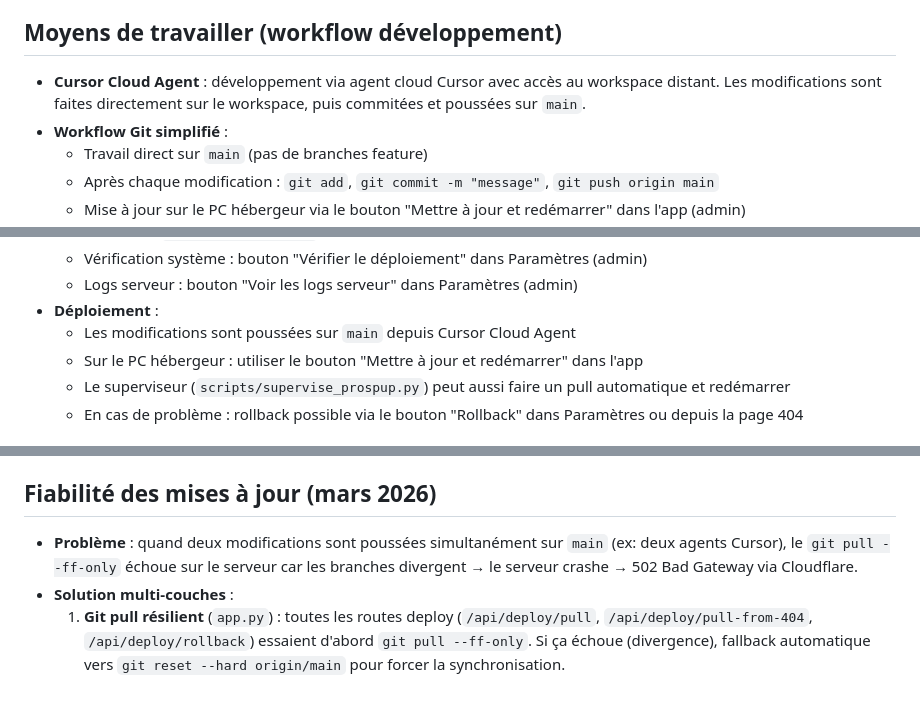
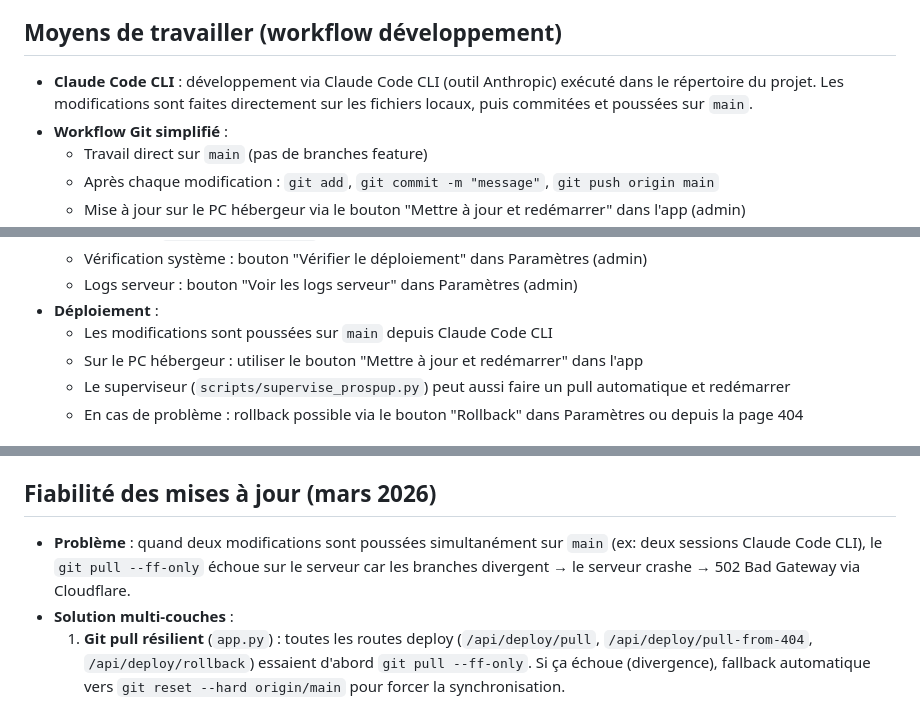
Before and after one commit to AntoineBinet/Prosp_UpV30, a Markdown page: CLAUDE.md, 3 parts joined by grey strips. GitHub-like rendering.

Commit message:
docs: remplace Cursor Cloud Agent par Claude Code CLI dans CLAUDE.md
- Section "Moyens de travailler" : description de l'outil de développement
  mise à jour (agent cloud Cursor → Claude Code CLI Anthropic, fichiers locaux)
- Section "Déploiement" : idem
- Section "Fiabilité des mises à jour" : "deux agents Cursor" → "deux sessions Claude Code CLI"
- Section "Points d'attention" : idem

https://claude.ai/code/session_01LyAnKEQXXDavxe7ehJBzpg

```diff
--- a/CLAUDE.md
+++ b/CLAUDE.md
@@ -37,7 +37,7 @@ playwright.config.js    # Config Playwright (2 projets: desktop-chrome, mobile-p
 - Multi-tenant : `owner_id` sur chaque enregistrement ; DB isolée par user dans `data/user_<id>/prospects.db` si elle existe
 
 ## Moyens de travailler (workflow développement)
-- **Cursor Cloud Agent** : développement via agent cloud Cursor avec accès au workspace distant. Les modifications sont faites directement sur le workspace, puis commitées et poussées sur `main`.
+- **Claude Code CLI** : développement via Claude Code CLI (outil Anthropic) exécuté dans le répertoire du projet. Les modifications sont faites directement sur les fichiers locaux, puis commitées et poussées sur `main`.
 - **Workflow Git simplifié** :
   - Travail direct sur `main` (pas de branches feature)
   - Après chaque modification : `git add`, `git commit -m "message"`, `git push origin main`
@@ -53,7 +53,7 @@ playwright.config.js    # Config Playwright (2 projets: desktop-chrome, mobile-p
   - Vérification système : bouton "Vérifier le déploiement" dans Paramètres (admin)
   - Logs serveur : bouton "Voir les logs serveur" dans Paramètres (admin)
 - **Déploiement** :
-  - Les modifications sont poussées sur `main` depuis Cursor Cloud Agent
+  - Les modifications sont poussées sur `main` depuis Claude Code CLI
   - Sur le PC hébergeur : utiliser le bouton "Mettre à jour et redémarrer" dans l'app
   - Le superviseur (`scripts/supervise_prospup.py`) peut aussi faire un pull automatique et redémarrer
   - En cas de problème : rollback possible via le bouton "Rollback" dans Paramètres ou depuis la page 404
@@ -169,7 +169,7 @@ python scripts/watch-prospup.py --loop   # Surveillance en continu sur le PC hé
 - **Surveillance ProspUp** : `scripts/watch-prospup.py` vérifie que l’app répond (GET sur l’URL configurée). Si échec (timeout 10 s ou status ≠ 200), lance la commande de relance. Variables d’environnement : `PROSPUP_WATCH_URL` (défaut https://prospup.work), `PROSPUP_WATCH_CMD` (défaut `python app.py --prod`), `PROSPUP_WATCH_DIR` (répertoire de travail), `PROSPUP_WATCH_INTERVAL` (900), `PROSPUP_WATCH_TIMEOUT` (10). Sous Windows : tâche planifiée toutes les 15 min ou exécuter en arrière-plan avec `--loop`.
 
 ## Fiabilité des mises à jour (mars 2026)
-- **Problème** : quand deux modifications sont poussées simultanément sur `main` (ex: deux agents Cursor), le `git pull --ff-only` échoue sur le serveur car les branches divergent → le serveur crashe → 502 Bad Gateway via Cloudflare.
+- **Problème** : quand deux modifications sont poussées simultanément sur `main` (ex: deux sessions Claude Code CLI), le `git pull --ff-only` échoue sur le serveur car les branches divergent → le serveur crashe → 502 Bad Gateway via Cloudflare.
 - **Solution multi-couches** :
   1. **Git pull résilient** (`app.py`) : toutes les routes deploy (`/api/deploy/pull`, `/api/deploy/pull-from-404`, `/api/deploy/rollback`) essaient d'abord `git pull --ff-only`. Si ça échoue (divergence), fallback automatique vers `git reset --hard origin/main` pour forcer la synchronisation.
   2. **Auto-checkout main** : avant tout pull, les routes vérifient que le repo est sur `main` et font un `checkout main` si nécessaire.
```
Also changed, not shown: other parts of CLAUDE.md (+1 -1 lines).
